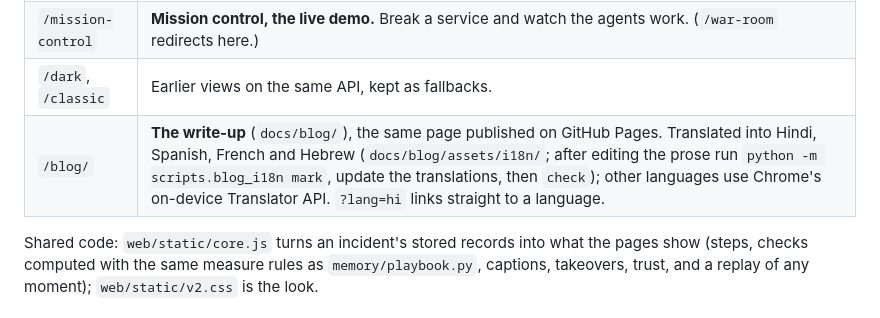
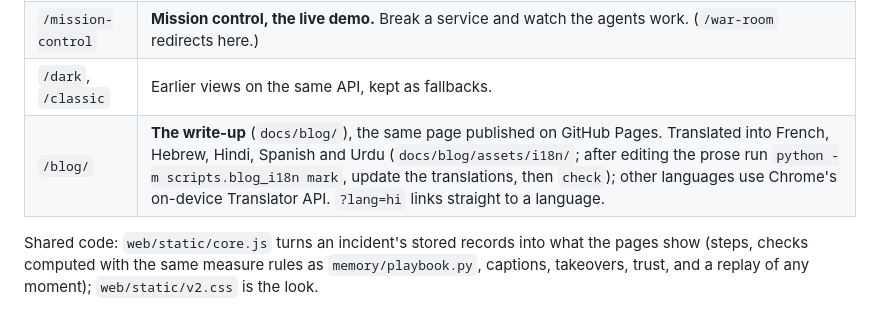
Before and after one commit to Genziitian/Blastproof, a Markdown page: web/README.md, the part around the change. GitHub-like rendering.

```diff
--- a/web/README.md
+++ b/web/README.md
@@ -24,7 +24,7 @@ The UI plays only the two outside roles: the world (break a service, change the
 | `/` | **Landing page.** The idea in five stages (remember, recall, check, act, learn), told with live data: the hero replays a real incident from the graph, the check cards, playbooks, preferences and results are read from the API, and the Cypher card shows the real recall query. Until this machine has run its own incidents, a recorded run (`web/static/example.json`) stands in and is labelled *recorded run*. |
 | `/mission-control` | **Mission control, the live demo.** Break a service and watch the agents work. (`/war-room` redirects here.) |
 | `/dark`, `/classic` | Earlier views on the same API, kept as fallbacks. |
-| `/blog/` | **The write-up** (`docs/blog/`), the same page published on GitHub Pages. Translated into Hindi, Spanish, French and Hebrew (`docs/blog/assets/i18n/`; after editing the prose run `python -m scripts.blog_i18n mark`, update the translations, then `check`); other languages use Chrome's on-device Translator API. `?lang=hi` links straight to a language. |
+| `/blog/` | **The write-up** (`docs/blog/`), the same page published on GitHub Pages. Translated into French, Hebrew, Hindi, Spanish and Urdu (`docs/blog/assets/i18n/`; after editing the prose run `python -m scripts.blog_i18n mark`, update the translations, then `check`); other languages use Chrome's on-device Translator API. `?lang=hi` links straight to a language. |
 
 Shared code: `web/static/core.js` turns an incident's stored records into what the pages show (steps, checks computed with the same measure rules as `memory/playbook.py`, captions, takeovers, trust, and a replay of any moment); `web/static/v2.css` is the look.
 
```
Also changed, not shown: README.md (+1 -1 lines), docs/blog/media/og.png (added), 8 other files.
